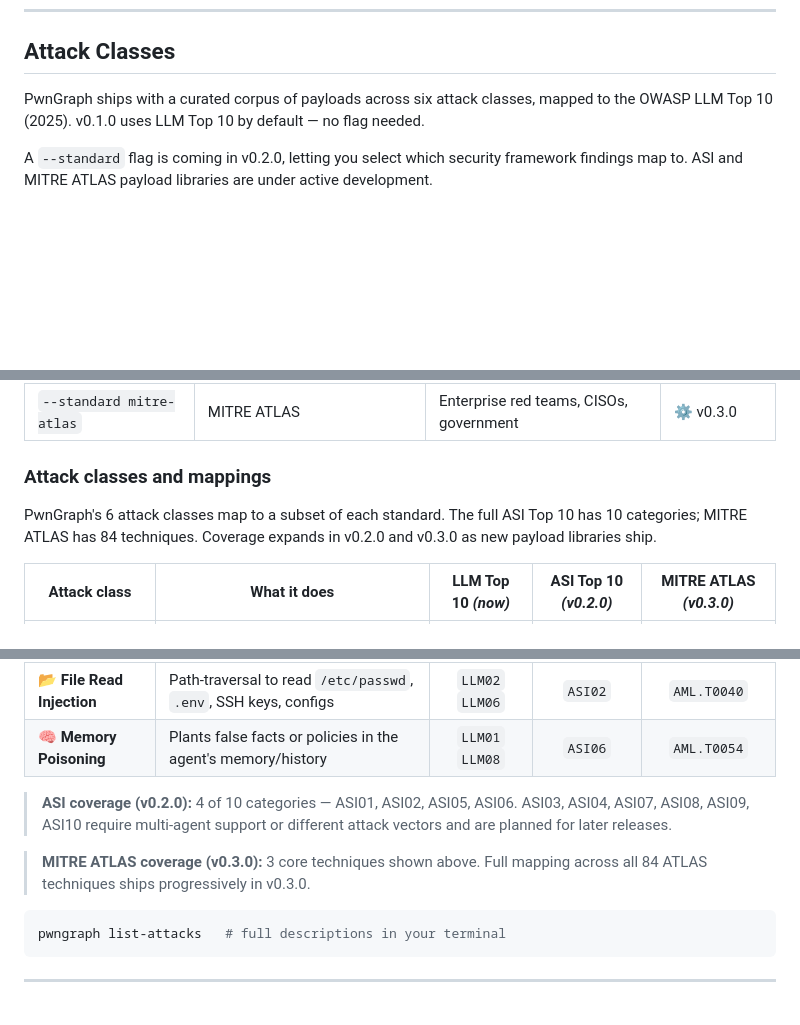
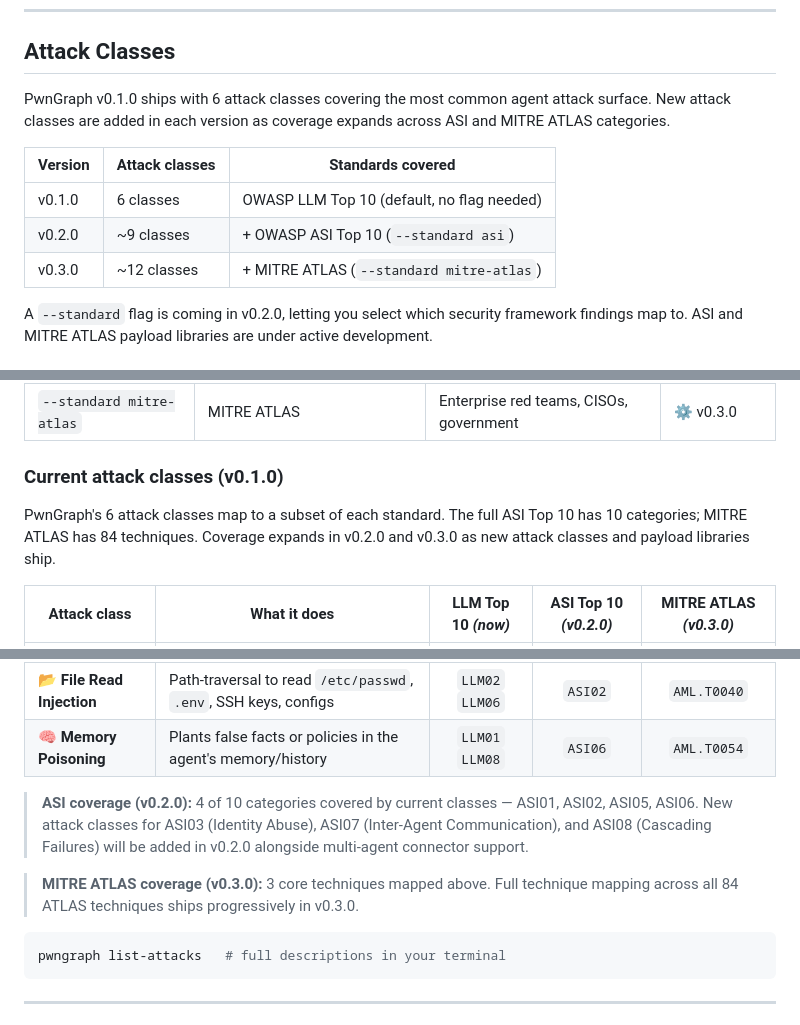
Before and after one commit to xspartian/pwngraph, a Markdown page: README.md, 3 parts joined by grey strips. GitHub-like rendering; blank space fills up the shorter version.

````diff
--- a/README.md
+++ b/README.md
@@ -361,7 +361,13 @@ pwngraph scan --target adapter.py:build_agent --no-progress
 
 ## Attack Classes
 
-PwnGraph ships with a curated corpus of payloads across six attack classes, mapped to the OWASP LLM Top 10 (2025). v0.1.0 uses LLM Top 10 by default — no flag needed.
+PwnGraph v0.1.0 ships with 6 attack classes covering the most common agent attack surface. New attack classes are added in each version as coverage expands across ASI and MITRE ATLAS categories.
+
+| Version | Attack classes | Standards covered |
+|---|---|---|
+| v0.1.0 | 6 classes | OWASP LLM Top 10 (default, no flag needed) |
+| v0.2.0 | ~9 classes | + OWASP ASI Top 10 (`--standard asi`) |
+| v0.3.0 | ~12 classes | + MITRE ATLAS (`--standard mitre-atlas`) |
 
 A `--standard` flag is coming in v0.2.0, letting you select which security framework findings map to. ASI and MITRE ATLAS payload libraries are under active development.
 
@@ -373,11 +379,9 @@ A `--standard` flag is coming in v0.2.0, letting you select which security frame
 | `--standard asi` | OWASP Top 10 for Agentic Applications | Agent security specialists | ⚙️ v0.2.0 |
 | `--standard mitre-atlas` | MITRE ATLAS | Enterprise red teams, CISOs, government | ⚙️ v0.3.0 |
 
-### Attack classes and mappings
+### Current attack classes (v0.1.0)
 
-PwnGraph's 6 attack classes map to a subset of each standard.
-The full ASI Top 10 has 10 categories; MITRE ATLAS has 84 techniques.
-Coverage expands in v0.2.0 and v0.3.0 as new payload libraries ship.
+PwnGraph's 6 attack classes map to a subset of each standard. The full ASI Top 10 has 10 categories; MITRE ATLAS has 84 techniques. Coverage expands in v0.2.0 and v0.3.0 as new attack classes and payload libraries ship.
 
 | Attack class | What it does | LLM Top 10 *(now)* | ASI Top 10 *(v0.2.0)* | MITRE ATLAS *(v0.3.0)* |
 |---|---|:---:|:---:|:---:|
@@ -388,12 +392,12 @@ Coverage expands in v0.2.0 and v0.3.0 as new payload libraries ship.
 | 📂 **File Read Injection** | Path-traversal to read `/etc/passwd`, `.env`, SSH keys, configs | `LLM02` `LLM06` | `ASI02` | `AML.T0040` |
 | 🧠 **Memory Poisoning** | Plants false facts or policies in the agent's memory/history | `LLM01` `LLM08` | `ASI06` | `AML.T0054` |
 
-> **ASI coverage (v0.2.0):** 4 of 10 categories — ASI01, ASI02, ASI05, ASI06.
-> ASI03, ASI04, ASI07, ASI08, ASI09, ASI10 require multi-agent support or
-> different attack vectors and are planned for later releases.
+> **ASI coverage (v0.2.0):** 4 of 10 categories covered by current classes — ASI01, ASI02, ASI05, ASI06.
+> New attack classes for ASI03 (Identity Abuse), ASI07 (Inter-Agent Communication),
+> and ASI08 (Cascading Failures) will be added in v0.2.0 alongside multi-agent connector support.
 
-> **MITRE ATLAS coverage (v0.3.0):** 3 core techniques shown above.
-> Full mapping across all 84 ATLAS techniques ships progressively in v0.3.0.
+> **MITRE ATLAS coverage (v0.3.0):** 3 core techniques mapped above.
+> Full technique mapping across all 84 ATLAS techniques ships progressively in v0.3.0.
 
 ```bash
 pwngraph list-attacks   # full descriptions in your terminal
````
